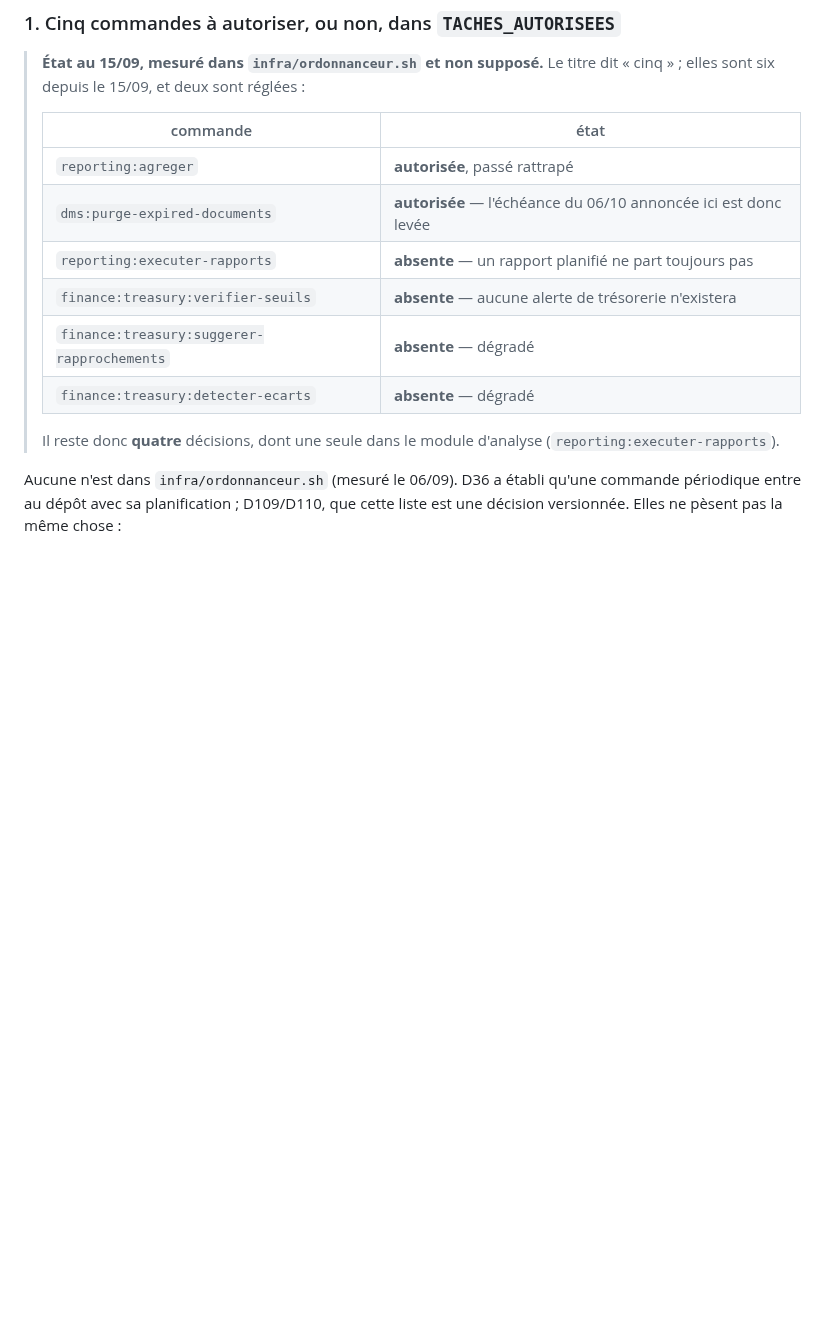
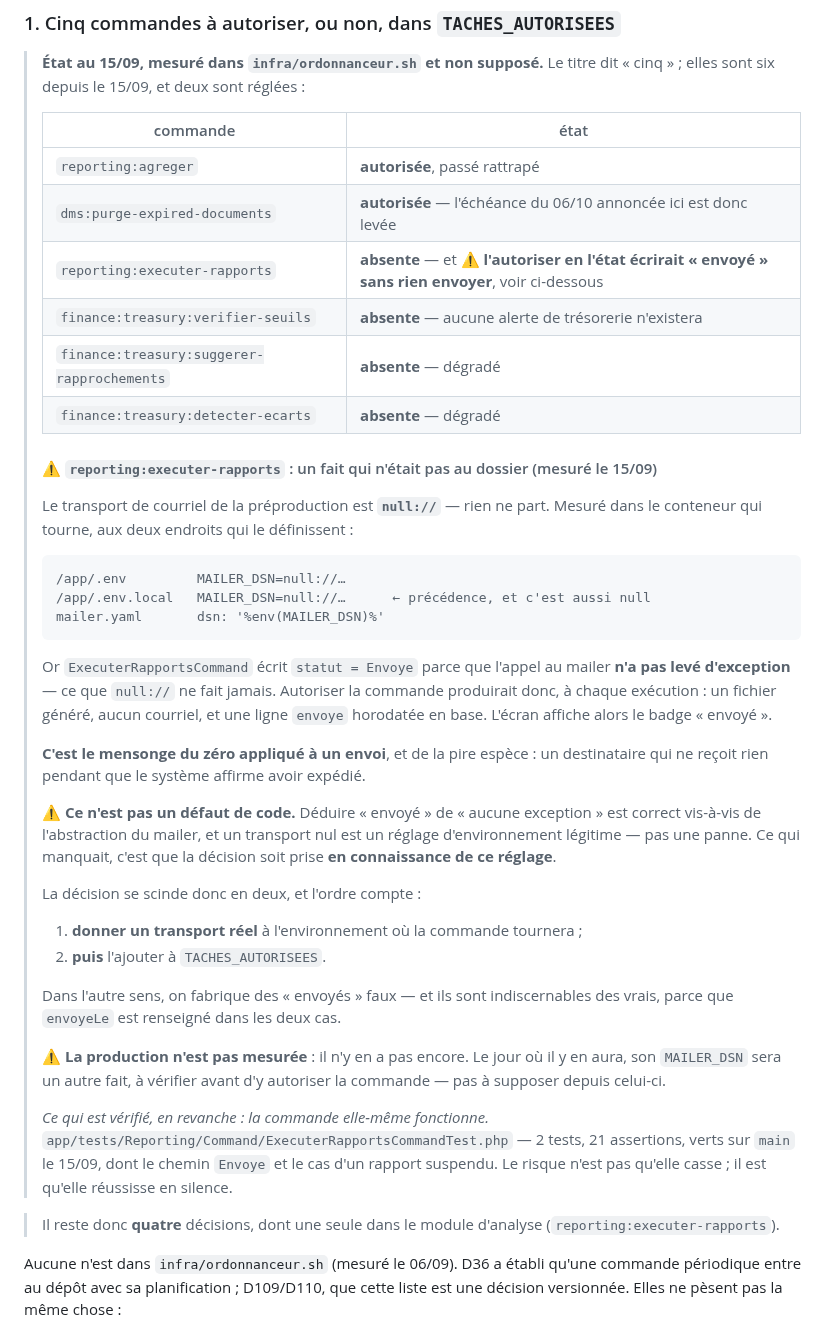
Before and after one commit to Mdesb/fluvia, a Markdown page: COORDINATION/A-REVOIR.md, the part around the change. GitHub-like rendering; blank space fills up the shorter version.

Commit message:
Autoriser reporting:executer-rapports écrirait « envoyé » sans rien envoyer
L'arbitrage n°1 demande s'il faut autoriser quatre commandes. Pour l'une d'elles,
la réponse dépend d'un fait qui n'était pas au dossier.

MESURÉ DANS LE CONTENEUR QUI TOURNE, aux deux endroits qui le définissent :

  /app/.env         MAILER_DSN=null://…
  /app/.env.local   MAILER_DSN=null://…      ← précédence, et c'est aussi null
  mailer.yaml       dsn: '%env(MAILER_DSN)%'

Sur la préproduction, aucun courriel ne part. Et `ExecuterRapportsCommand` écrit
`statut = Envoye` parce que l'appel au mailer N'A PAS LEVÉ D'EXCEPTION — ce que
`null://` ne fait jamais.

Autoriser la commande produirait donc, à chaque exécution : un fichier généré,
aucun courriel, et une ligne `envoye` horodatée en base. L'écran affiche alors le
badge « envoyé » — celui que j'ai construit en #112.

C'est le mensonge du zéro appliqué à un envoi, et de la pire espèce : un
destinataire qui ne reçoit rien pendant que le système affirme avoir expédié. Et
les faux sont indiscernables des vrais, parce qu'`envoyeLe` est renseigné dans
les deux cas.

⚠ CE N'EST PAS UN DÉFAUT DE CODE. Déduire « envoyé » de « aucune exception » est
correct vis-à-vis de l'abstraction du mailer, et un transport nul est un réglage
d'environnement légitime — pas une panne. Ce qui manquait, c'est que la décision
soit prise EN CONNAISSANCE de ce réglage. La décision se scinde donc, et l'ordre
compte : donner un transport réel, PUIS autoriser.

⚠ ET LA COMMANDE, ELLE, FONCTIONNE — vérifié plutôt que supposé.
`ExecuterRapportsCommandTest` : 2 tests, 21 assertions, verts sur main le 15/09,
dont le chemin `Envoye` et le cas d'un rapport suspendu. Le risque n'est pas
qu'elle casse ; il est qu'elle réussisse en silence.

⚠ LA PRODUCTION N'EST PAS MESURÉE : il n'y en a pas encore. Le jour où il y en
aura, son `MAILER_DSN` sera un autre fait, à vérifier — pas à supposer depuis
celui-ci.

⚠ Et ma garde d'écriture a refusé ce patch une première fois, à tort : elle
comptait la sous-chaîne « ### » et mon titre « #### » la contenait. Une garde qui
ré-épelle mon édition refuse du travail juste ; elle compte maintenant les titres
de niveau 3 en début de ligne.

Aucun code touché : un seul fichier de coordination.

Co-Authored-By: Claude Opus 5 <noreply@anthropic.com>

````diff
--- a/COORDINATION/A-REVOIR.md
+++ b/COORDINATION/A-REVOIR.md
@@ -101,11 +101,52 @@ ici pour qu'il ne soit pas subi par défaut.
 > |---|---|
 > | `reporting:agreger` | **autorisée**, passé rattrapé |
 > | `dms:purge-expired-documents` | **autorisée** — l'échéance du 06/10 annoncée ici est donc levée |
-> | `reporting:executer-rapports` | **absente** — un rapport planifié ne part toujours pas |
+> | `reporting:executer-rapports` | **absente** — et ⚠ **l'autoriser en l'état écrirait « envoyé » sans rien envoyer**, voir ci-dessous |
 > | `finance:treasury:verifier-seuils` | **absente** — aucune alerte de trésorerie n'existera |
 > | `finance:treasury:suggerer-rapprochements` | **absente** — dégradé |
 > | `finance:treasury:detecter-ecarts` | **absente** — dégradé |
 >
+> #### ⚠ `reporting:executer-rapports` : un fait qui n'était pas au dossier (mesuré le 15/09)
+>
+> Le transport de courriel de la préproduction est **`null://`** — rien ne part. Mesuré dans le
+> conteneur qui tourne, aux deux endroits qui le définissent :
+>
+> ```
+> /app/.env         MAILER_DSN=null://…
+> /app/.env.local   MAILER_DSN=null://…      ← précédence, et c'est aussi null
+> mailer.yaml       dsn: '%env(MAILER_DSN)%'
+> ```
+>
+> Or `ExecuterRapportsCommand` écrit `statut = Envoye` parce que l'appel au mailer **n'a pas levé
+> d'exception** — ce que `null://` ne fait jamais. Autoriser la commande produirait donc, à chaque
+> exécution : un fichier généré, aucun courriel, et une ligne `envoye` horodatée en base. L'écran
+> affiche alors le badge « envoyé ».
+>
+> **C'est le mensonge du zéro appliqué à un envoi**, et de la pire espèce : un destinataire qui ne
+> reçoit rien pendant que le système affirme avoir expédié.
+>
+> ⚠ **Ce n'est pas un défaut de code.** Déduire « envoyé » de « aucune exception » est correct
+> vis-à-vis de l'abstraction du mailer, et un transport nul est un réglage d'environnement
+> légitime — pas une panne. Ce qui manquait, c'est que la décision soit prise **en connaissance de
+> ce réglage**.
+>
+> La décision se scinde donc en deux, et l'ordre compte :
+>
+> 1. **donner un transport réel** à l'environnement où la commande tournera ;
+> 2. **puis** l'ajouter à `TACHES_AUTORISEES`.
+>
+> Dans l'autre sens, on fabrique des « envoyés » faux — et ils sont indiscernables des vrais, parce
+> que `envoyeLe` est renseigné dans les deux cas.
+>
+> ⚠ **La production n'est pas mesurée** : il n'y en a pas encore. Le jour où il y en aura, son
+> `MAILER_DSN` sera un autre fait, à vérifier avant d'y autoriser la commande — pas à supposer
+> depuis celui-ci.
+>
+> *Ce qui est vérifié, en revanche : la commande elle-même fonctionne.*
+> `app/tests/Reporting/Command/ExecuterRapportsCommandTest.php` — 2 tests, 21 assertions, verts sur
+> `main` le 15/09, dont le chemin `Envoye` et le cas d'un rapport suspendu. Le risque n'est pas
+> qu'elle casse ; il est qu'elle réussisse en silence.
+
 > Il reste donc **quatre** décisions, dont une seule dans le module d'analyse (`reporting:executer-rapports`).
 
 Aucune n'est dans `infra/ordonnanceur.sh` (mesuré le 06/09). D36 a établi qu'une commande
````
